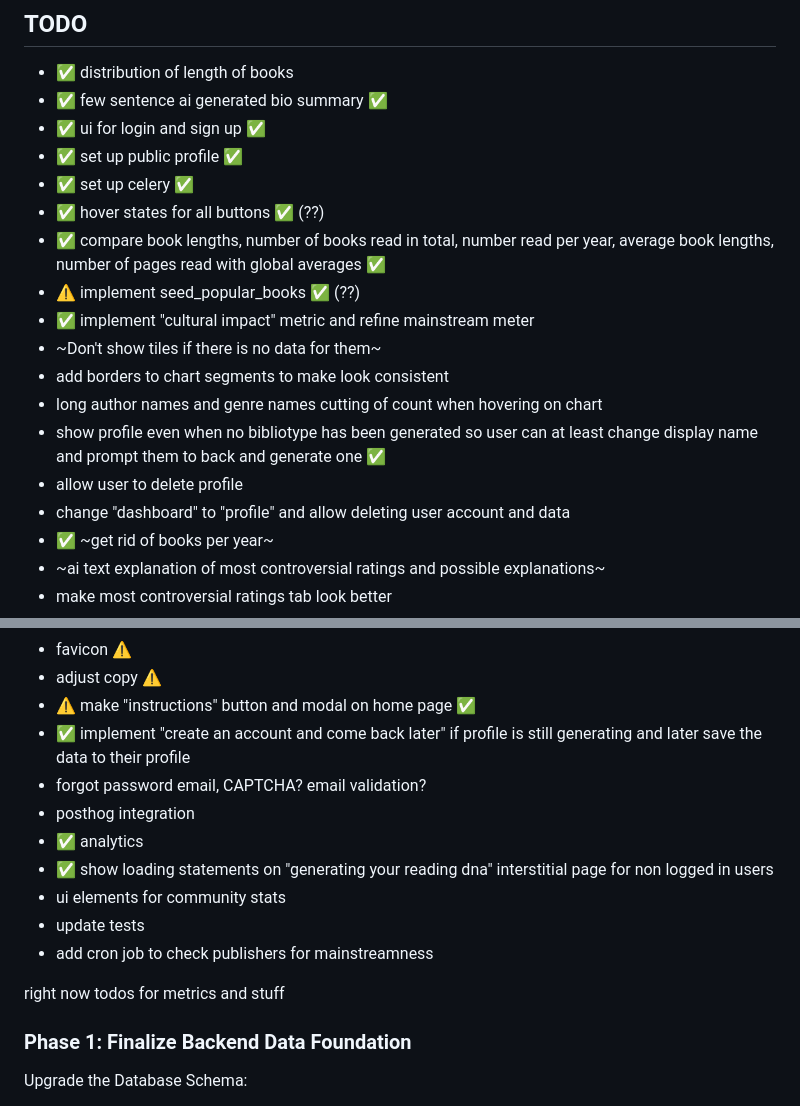
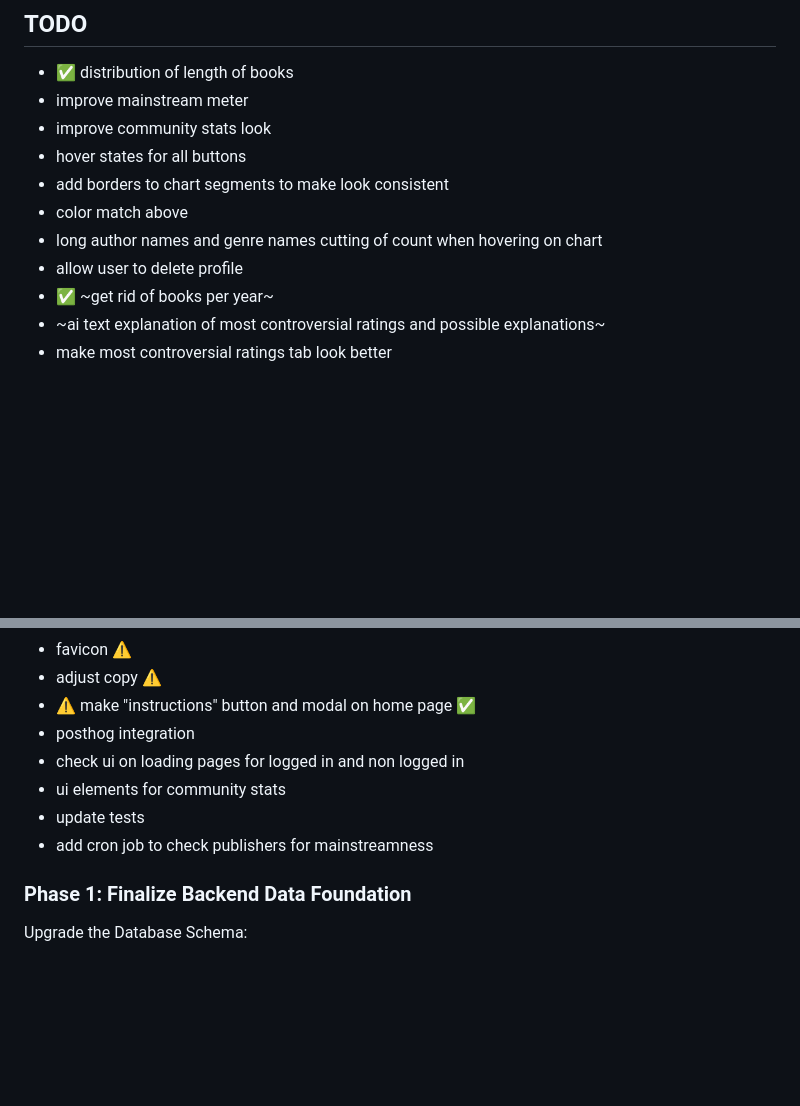
Before and after one commit to vanajmoorthy/bibliotype, a Markdown page: README.md, 2 parts joined by grey strips. Drawn GitHub-style; blank space fills up the shorter version.

```diff
--- a/README.md
+++ b/README.md
@@ -10,20 +10,13 @@ https://github.com/user-attachments/assets/41540178-f67a-4a48-9105-1a687f034c23
 ## TODO
 
 - ✅ distribution of length of books
-- ✅ few sentence ai generated bio summary ✅
-- ✅ ui for login and sign up ✅
-- ✅ set up public profile ✅
-- ✅ set up celery ✅
-- ✅ hover states for all buttons ✅ (??)
-- ✅ compare book lengths, number of books read in total, number read per year, average book lengths, number of pages read with global averages ✅
-- ⚠️ implement seed_popular_books ✅ (??)
-- ✅ implement "cultural impact" metric and refine mainstream meter
-- ~Don't show tiles if there is no data for them~
+- improve mainstream meter
+- improve community stats look
+- hover states for all buttons
 - add borders to chart segments to make look consistent
+- color match above
 - long author names and genre names cutting of count when hovering on chart
-- show profile even when no bibliotype has been generated so user can at least change display name and prompt them to back and generate one ✅
 - allow user to delete profile
-- change "dashboard" to "profile" and allow deleting user account and data
 - ✅ ~get rid of books per year~
 - ~ai text explanation of most controversial ratings and possible explanations~
 - make most controversial ratings tab look better
@@ -36,16 +29,12 @@ https://github.com/user-attachments/assets/41540178-f67a-4a48-9105-1a687f034c23
 - favicon ⚠️
 - adjust copy ⚠️
 - ⚠️ make "instructions" button and modal on home page ✅
-- ✅ implement "create an account and come back later" if profile is still generating and later save the data to their profile
-- forgot password email, CAPTCHA? email validation?
 - posthog integration
-- ✅ analytics
-- ✅ show loading statements on "generating your reading dna" interstitial page for non logged in users
+- check ui on loading pages for logged in and non logged in
 - ui elements for community stats
 - update tests
 - add cron job to check publishers for mainstreamness
 
-right now todos for metrics and stuff
 
 ### Phase 1: Finalize Backend Data Foundation
 Upgrade the Database Schema:
```
